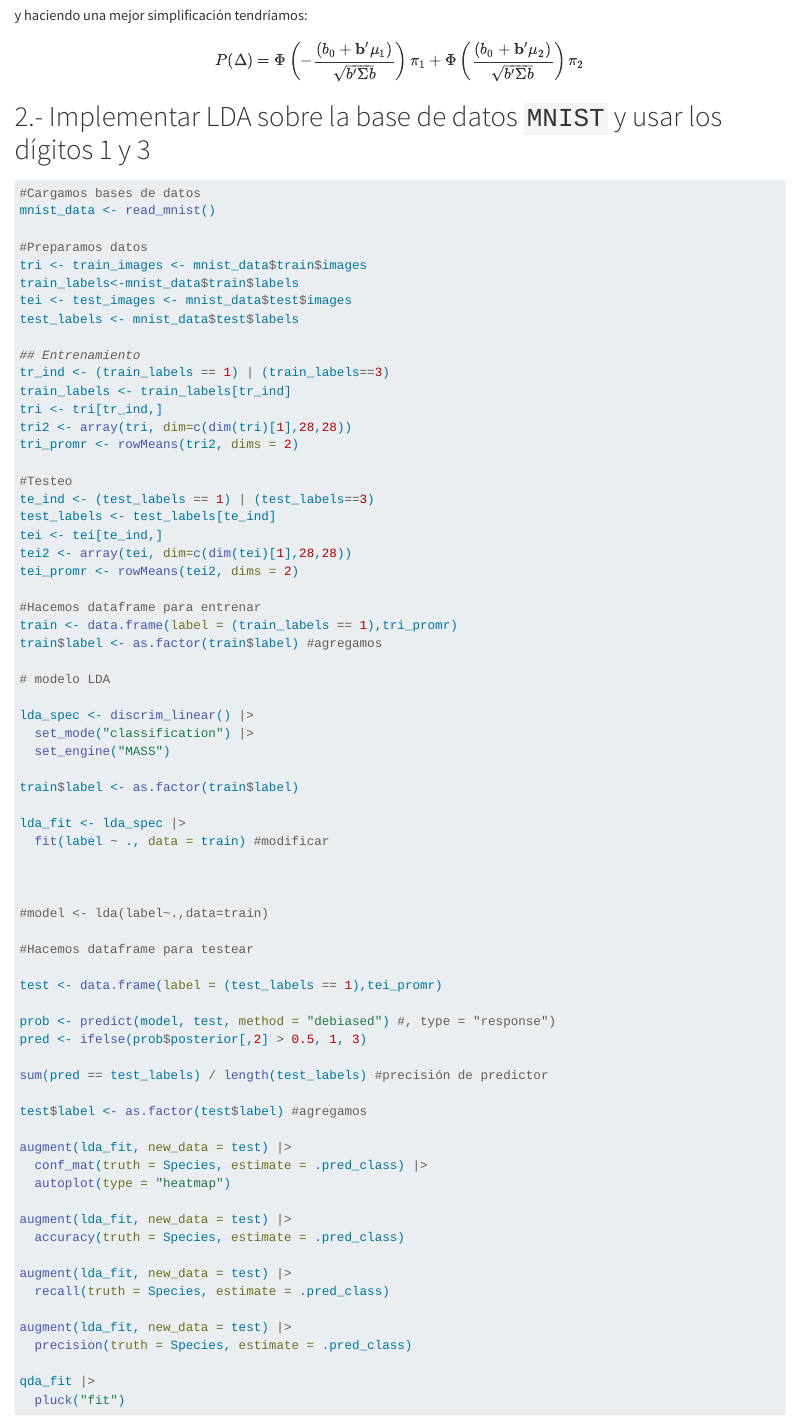
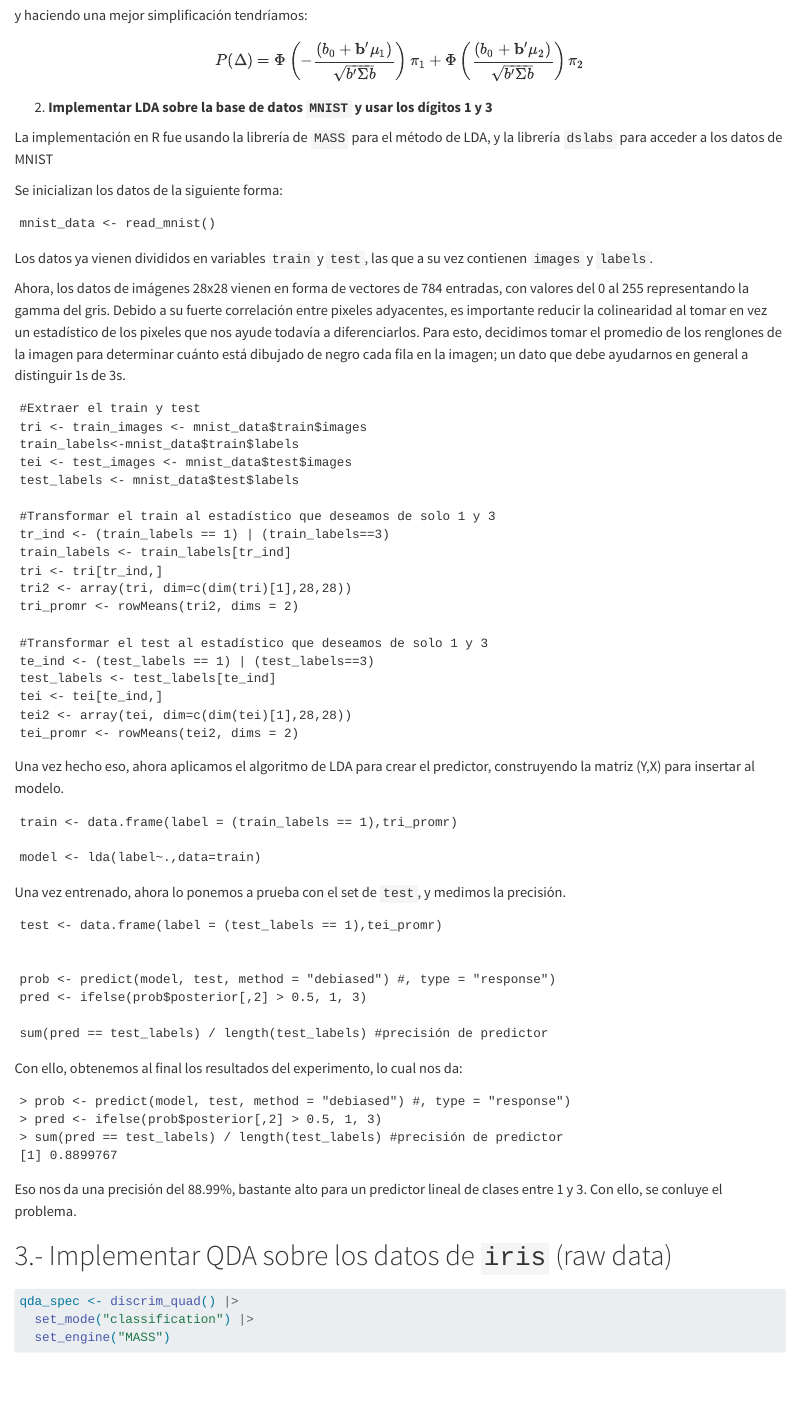
Before and after one commit to Marce2021M/aplicada3_tarea1, a Quarto document (tarea1_aplicada3.qmd): the page in a window 1100 px wide, from 2030 px down. Rendered offline with R 4.5, knitr and Pandoc in place of Quarto, with nearby package versions; some code elsewhere in the file could not run offline; long lines of code are wrapped; common packages that the code uses without loading them are loaded.

Commit message:
Agregando lo de David

````diff
--- a/tarea1_aplicada3.qmd
+++ b/tarea1_aplicada3.qmd
@@ -90,79 +90,67 @@
 
 $$P(\Delta)=\Phi\left(-\frac{(b_{0}+ \mathbf{b}'\mu_{1})}{\sqrt{b'\Sigma b}}\right)\pi_{1}+\Phi\left(\frac{(b_{0}+ \mathbf{b}'\mu_{2})}{\sqrt{b'\Sigma b}}\right)\pi_{2}$$
 
+2. **Implementar LDA sobre la base de datos ```MNIST``` y usar los dígitos 1 y 3**
 
+La implementación en R fue usando la librería de ```MASS``` para el método de LDA, y la librería ```dslabs``` para acceder a los datos de MNIST
 
+Se inicializan los datos de la siguiente forma:
 
-# 2.- Implementar LDA sobre la base de datos ```MNIST``` y usar los dígitos 1 y 3
+```
+mnist_data <- read_mnist()
+```
 
-```{r, error=TRUE, eval=FALSE}
-#Cargamos bases de datos
-mnist_data <- read_mnist()
+Los datos ya vienen divididos en variables ```train``` y ```test```, las que a su vez contienen ```images``` y ```labels```.
 
-#Preparamos datos
+Ahora, los datos de imágenes 28x28 vienen en forma de vectores de 784 entradas, con valores del 0 al 255 representando la gamma del gris. Debido a su fuerte correlación entre pixeles adyacentes, es importante reducir la colinearidad al tomar en vez un estadístico de los pixeles que nos ayude todavía a diferenciarlos. Para esto, decidimos tomar el promedio de los renglones de la imagen para determinar cuánto está dibujado de negro cada fila en la imagen; un dato que debe ayudarnos en general a distinguir 1s de 3s.
+
+```
+#Extraer el train y test
 tri <- train_images <- mnist_data$train$images
 train_labels<-mnist_data$train$labels
 tei <- test_images <- mnist_data$test$images
 test_labels <- mnist_data$test$labels
 
-## Entrenamiento
+#Transformar el train al estadístico que deseamos de solo 1 y 3
 tr_ind <- (train_labels == 1) | (train_labels==3)
 train_labels <- train_labels[tr_ind]
 tri <- tri[tr_ind,]
 tri2 <- array(tri, dim=c(dim(tri)[1],28,28))
 tri_promr <- rowMeans(tri2, dims = 2)
 
-#Testeo
+#Transformar el test al estadístico que deseamos de solo 1 y 3
 te_ind <- (test_labels == 1) | (test_labels==3)
 test_labels <- test_labels[te_ind]
 tei <- tei[te_ind,]
 tei2 <- array(tei, dim=c(dim(tei)[1],28,28))
 tei_promr <- rowMeans(tei2, dims = 2)
+```
 
-#Hacemos dataframe para entrenar
+Una vez hecho eso, ahora aplicamos el algoritmo de LDA para crear el predictor, construyendo la matriz (Y,X) para insertar al modelo.
+
+```
 train <- data.frame(label = (train_labels == 1),tri_promr)
-train$label <- as.factor(train$label) #agregamos
 
-# modelo LDA
+model <- lda(label~.,data=train)
+```
 
-lda_spec <- discrim_linear() |>
-  set_mode("classification") |>
-  set_engine("MASS")
+Una vez entrenado, ahora lo ponemos a prueba con el set de ```test```, y medimos la precisión.
 
-train$label <- as.factor(train$label)
+```
+test <- data.frame(label = (test_labels == 1),tei_promr)
 
-lda_fit <- lda_spec |>
-  fit(label ~ ., data = train) #modificar
-
-
-
-#model <- lda(label~.,data=train)
-
-#Hacemos dataframe para testear
-
-test <- data.frame(label = (test_labels == 1),tei_promr)
 
 prob <- predict(model, test, method = "debiased") #, type = "response")
 pred <- ifelse(prob$posterior[,2] > 0.5, 1, 3)
 
 sum(pred == test_labels) / length(test_labels) #precisión de predictor
 
-test$label <- as.factor(test$label) #agregamos
+```
 
-augment(lda_fit, new_data = test) |>
-  conf_mat(truth = Species, estimate = .pred_class) |>
-  autoplot(type = "heatmap")
-
-augment(lda_fit, new_data = test) |>
-  accuracy(truth = Species, estimate = .pred_class)
-
-augment(lda_fit, new_data = test) |>
-  recall(truth = Species, estimate = .pred_class)
-
-augment(lda_fit, new_data = test) |>
-  precision(truth = Species, estimate = .pred_class)
-
-qda_fit |>
-  pluck("fit")
+Con ello, obtenemos al final los resultados del experimento, lo cual nos da:
 
 ```
+> prob <- predict(model, test, method = "debiased") #, type = "response")
+> pred <- ifelse(prob$posterior[,2] > 0.5, 1, 3)
+> sum(pred == test_labels) / length(test_labels) #precisión de predictor
+[1] 0.8899767
@@ -169 +158,2 @@
 
+Eso nos da una precisión del 88.99%, bastante alto para un predictor lineal de clases entre 1 y 3. Con ello, se conluye el problema.
````
Also changed, not shown: tarea1_aplicada3.qmd (47 more changed lines).
